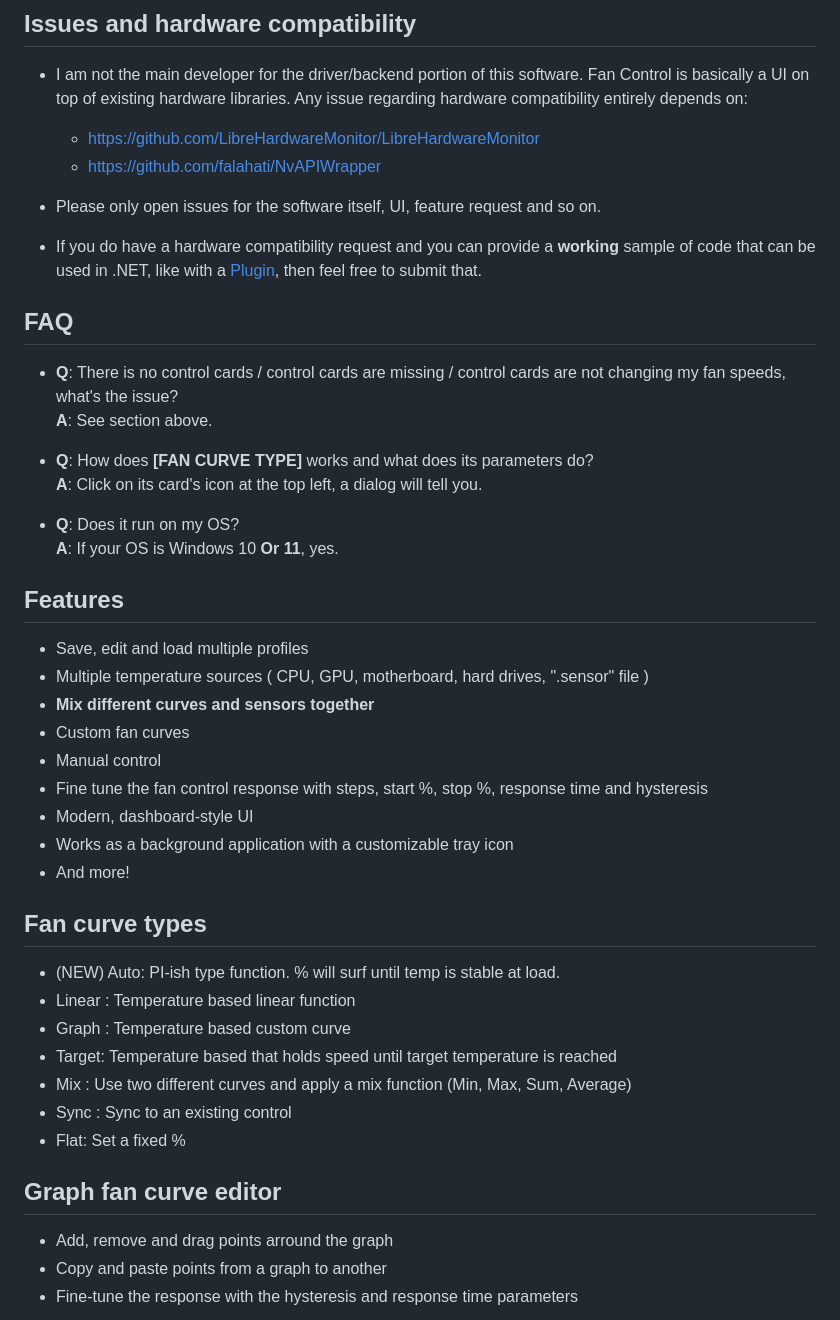
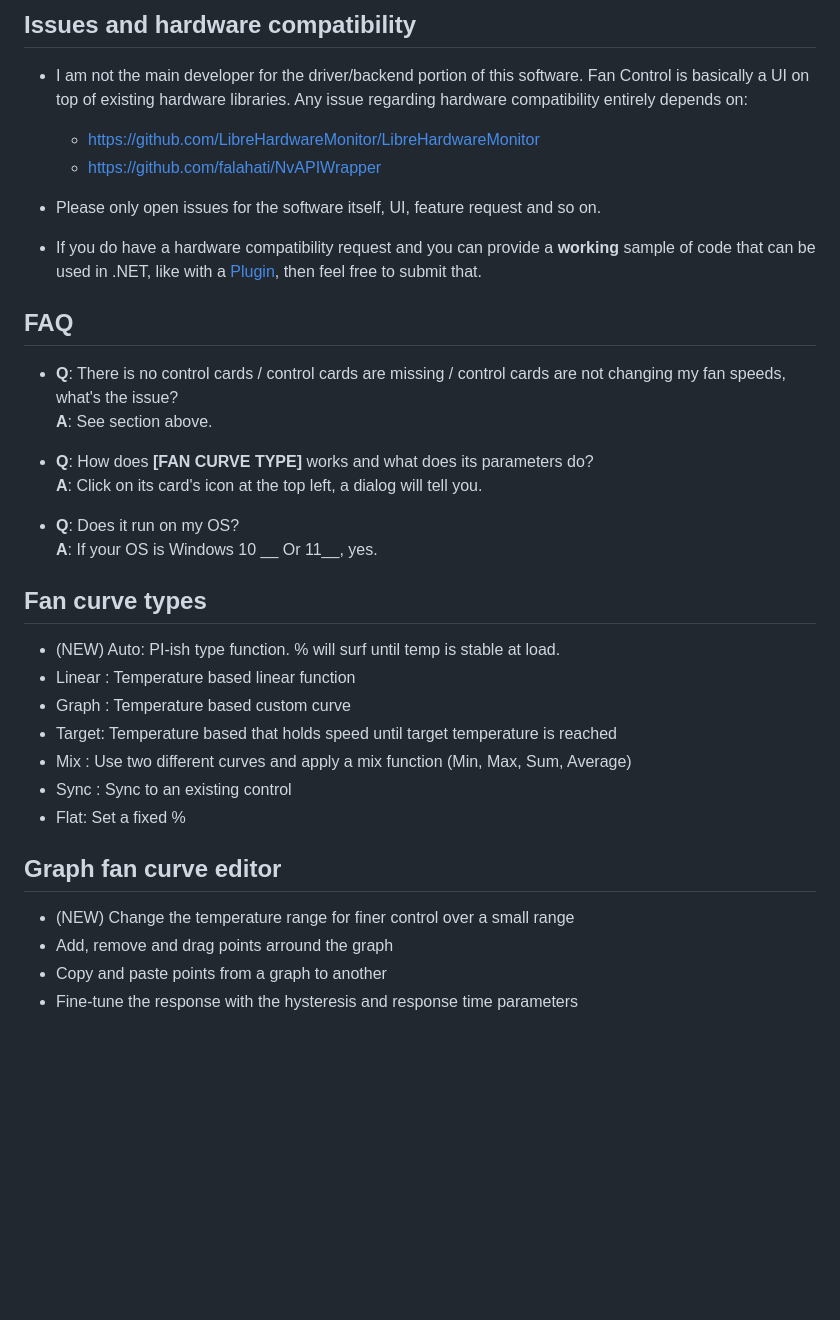
Before and after one commit to Rem0o/FanControl.Releases, a Markdown page: README.md, the part around one of its changes. Drawn GitHub-style; blank space fills up the shorter version.

```diff
--- a/README.md
+++ b/README.md
@@ -37,28 +60,16 @@ This is the release repository for Fan Control, a focused, highly customizable f
   * https://github.com/falahati/NvAPIWrapper
 
 * Please only open issues for the software itself, UI, feature request and so on.
-* If you do have a hardware compatibility request and you can provide a <b>working</b> sample of code that can be used in .NET, like with a [Plugin](https://github.com/Rem0o/FanControl.Releases/wiki/Plugins), then feel free to submit that.
+* If you do have a hardware compatibility request and you can provide a __working__ sample of code that can be used in .NET, like with a [Plugin](https://github.com/Rem0o/FanControl.Releases/wiki/Plugins), then feel free to submit that.
 
 ## FAQ
-* <b>Q</b>: There is no control cards / control cards are missing / control cards are not changing my fan speeds, what's the issue?
-<br><b>A</b>: See section above.
+* __Q__: There is no control cards / control cards are missing / control cards are not changing my fan speeds, what's the issue?
+<br>__A__: See section above.
 
-* <b>Q</b>: How does <b>[FAN CURVE TYPE]</b> works and what does its parameters do?
-<br><b>A</b>: Click on its card's icon at the top left, a dialog will tell you.
-* <b>Q</b>: Does it run on my OS?
-<br><b>A</b>: If your OS is Windows 10 <b> Or 11</b>, yes.
-
-## Features
-
-* Save, edit and load multiple profiles
-* Multiple temperature sources ( CPU, GPU, motherboard, hard drives, ".sensor" file )
-* <b>Mix different curves and sensors together</b>
-* Custom fan curves
-* Manual control
-* Fine tune the fan control response with steps, start %, stop %, response time and hysteresis
-* Modern, dashboard-style UI
-* Works as a background application with a customizable tray icon
-* And more!
+* __Q__: How does __[FAN CURVE TYPE]__ works and what does its parameters do?
+<br>__A__: Click on its card's icon at the top left, a dialog will tell you.
+* __Q__: Does it run on my OS?
+<br>__A__: If your OS is Windows 10 __ Or 11__, yes.
 
 ## Fan curve types
 
@@ -72,6 +83,7 @@ This is the release repository for Fan Control, a focused, highly customizable f
 
 ## Graph fan curve editor
 
+* (NEW) Change the temperature range for finer control over a small range
 * Add, remove and drag points arround the graph
 * Copy and paste points from a graph to another
 * Fine-tune the response with the hysteresis and response time parameters
```
Also changed, not shown: other parts of README.md (+32 -15 lines), Images/MainUI.png, Images/logo.gif (added).
